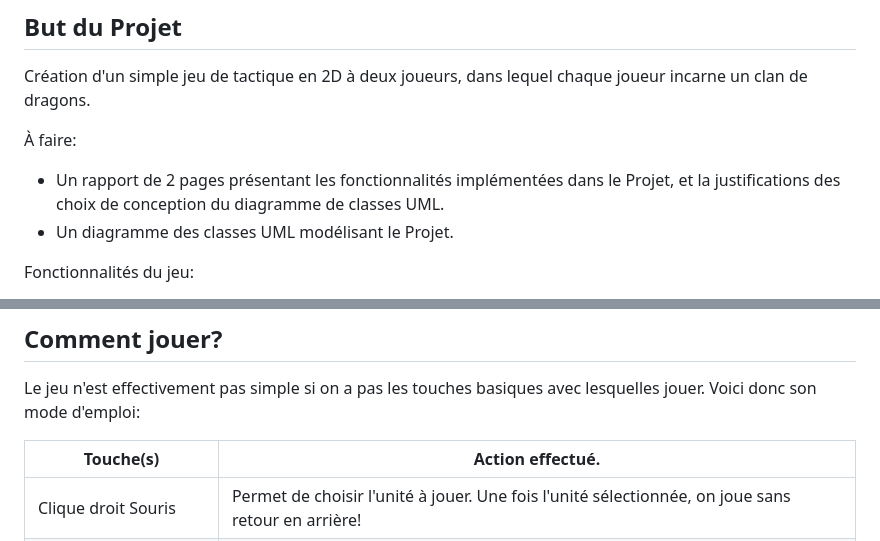
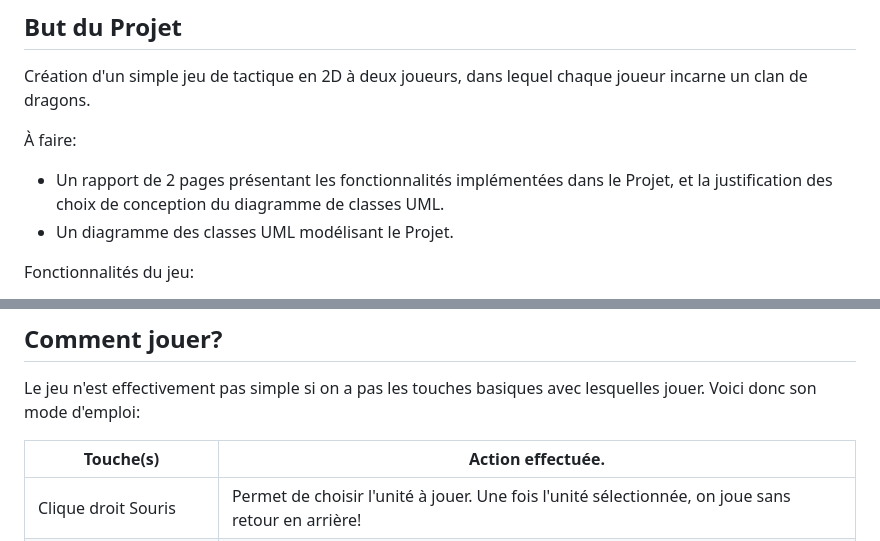
Before and after one commit to NKevinVI/Sorbonne_SdI_IPS_TSDM_MU4RBI01_Project, a Markdown page: README.md, 2 parts joined by grey strips. Rendered like a GitHub page.

Commit message:
Correction de l'orthographe.

```diff
--- a/README.md
+++ b/README.md
@@ -24,7 +24,7 @@
 Création d'un simple jeu de tactique en 2D à deux joueurs, dans lequel chaque joueur incarne un clan de dragons.
 
 À faire:
-- Un rapport de 2 pages présentant les fonctionnalités implémentées dans le Projet, et la justifications des choix de conception du diagramme de classes UML.
+- Un rapport de 2 pages présentant les fonctionnalités implémentées dans le Projet, et la justification des choix de conception du diagramme de classes UML.
 - Un diagramme des classes UML modélisant le Projet.
 
 Fonctionnalités du jeu:
@@ -69,7 +69,7 @@ Il est également possible de lancer `exec(open("game.py").read())` dans un shel
 Le jeu n'est effectivement pas simple si on a pas les touches basiques avec lesquelles jouer.
 Voici donc son mode d'emploi:
 
-| Touche(s) | Action effectué. |
+| Touche(s) | Action effectuée. |
 | --- | --- |
 | Clique droit Souris | Permet de choisir l'unité à jouer. Une fois l'unité sélectionnée, on joue sans retour en arrière! |
 | Touches directionnelles | Pour déplacer l'unité que vous avez choisie. |
```
